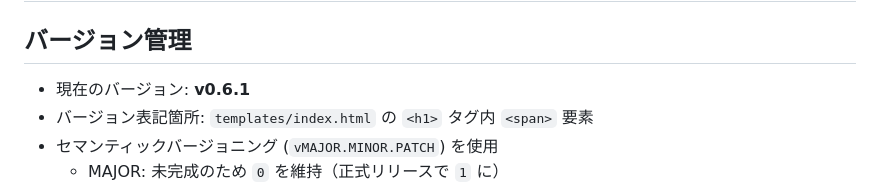
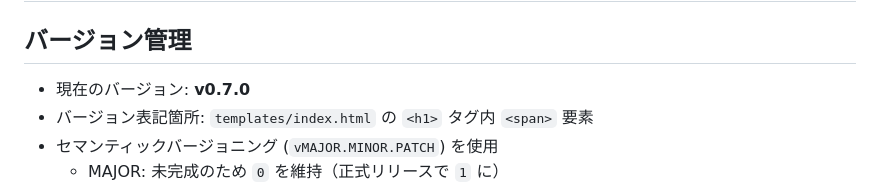
Before and after one commit to Nishi-Taiga/schedule_automation, a Markdown page: CLAUDE.md, the part around the change. Drawn GitHub-style.

Commit message:
chore: CLAUDE.md のバージョン表記を v0.7.0 に更新
index.html は 8e3bf18 で v0.7.0 に更新済みだが、CLAUDE.md が
v0.6.1 のままだったため整合性を修正。

Co-Authored-By: Claude Opus 4.6 <noreply@anthropic.com>

```diff
--- a/CLAUDE.md
+++ b/CLAUDE.md
@@ -2,7 +2,7 @@
 
 ## バージョン管理
 
-- 現在のバージョン: **v0.6.1**
+- 現在のバージョン: **v0.7.0**
 - バージョン表記箇所: `templates/index.html` の `<h1>` タグ内 `<span>` 要素
 - セマンティックバージョニング (`vMAJOR.MINOR.PATCH`) を使用
   - MAJOR: 未完成のため `0` を維持（正式リリースで `1` に）
```
